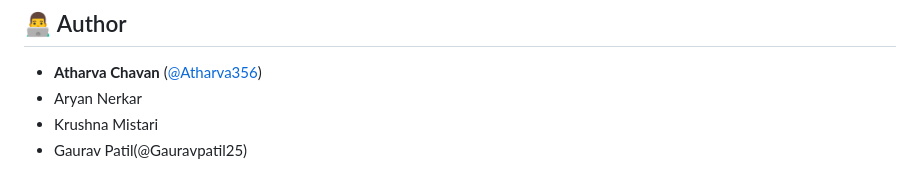
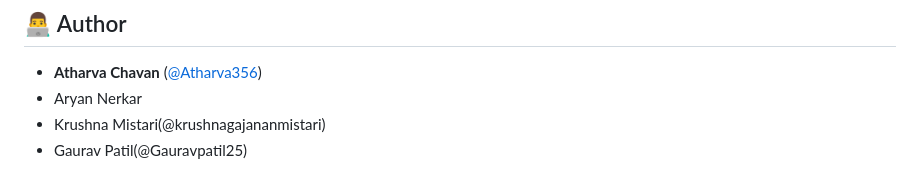
Before and after one commit to Atharva356/Semister-Project-, a Markdown page: README.md, the part around the change. GitHub-like rendering.

Commit message:
Update author section with GitHub handle for Krushna

```diff
--- a/README.md
+++ b/README.md
@@ -85,5 +85,5 @@ AgriMandi/
 
 - **Atharva Chavan** ([@Atharva356](https://github.com/Atharva356))
 - Aryan Nerkar
-- Krushna Mistari
+- Krushna Mistari(@krushnagajananmistari)
 - Gaurav Patil(@Gauravpatil25)
```
